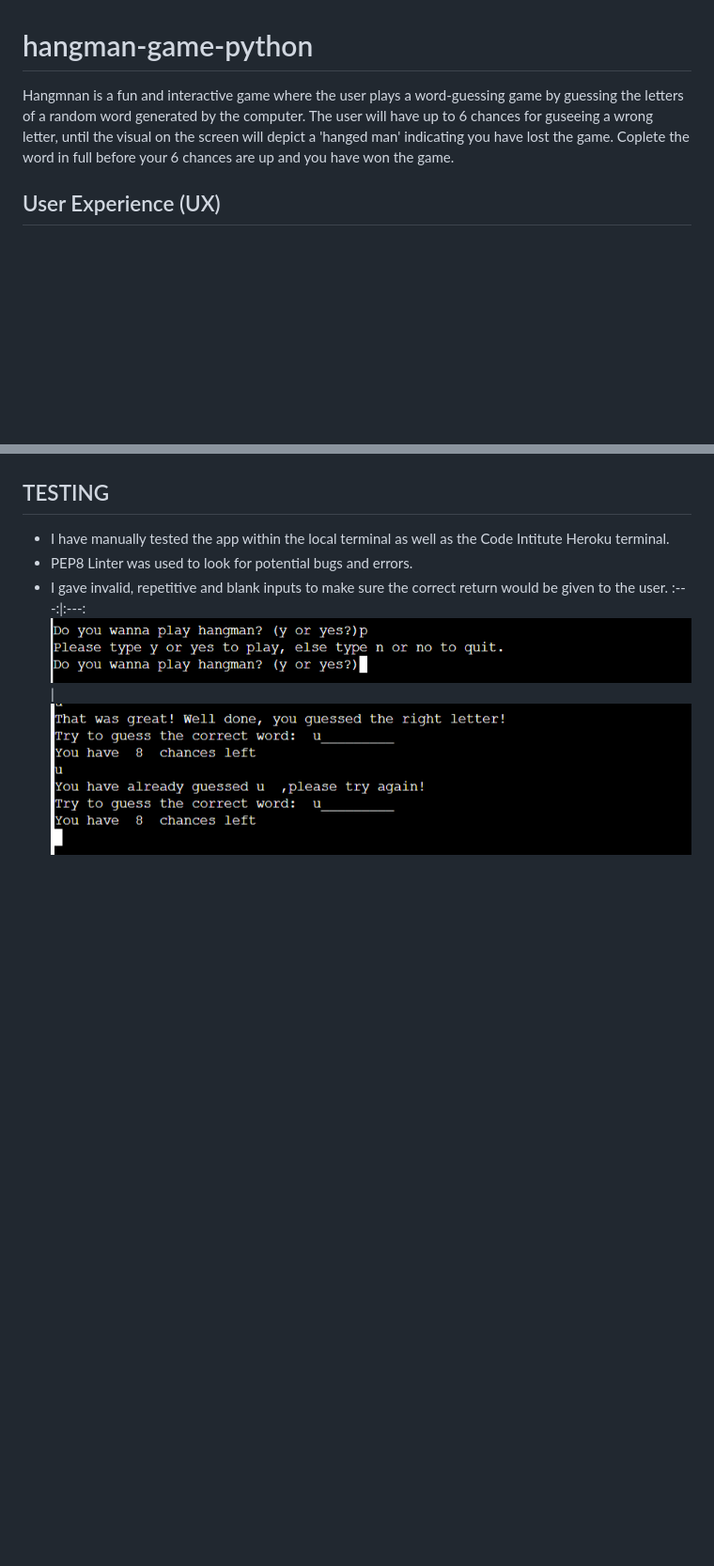
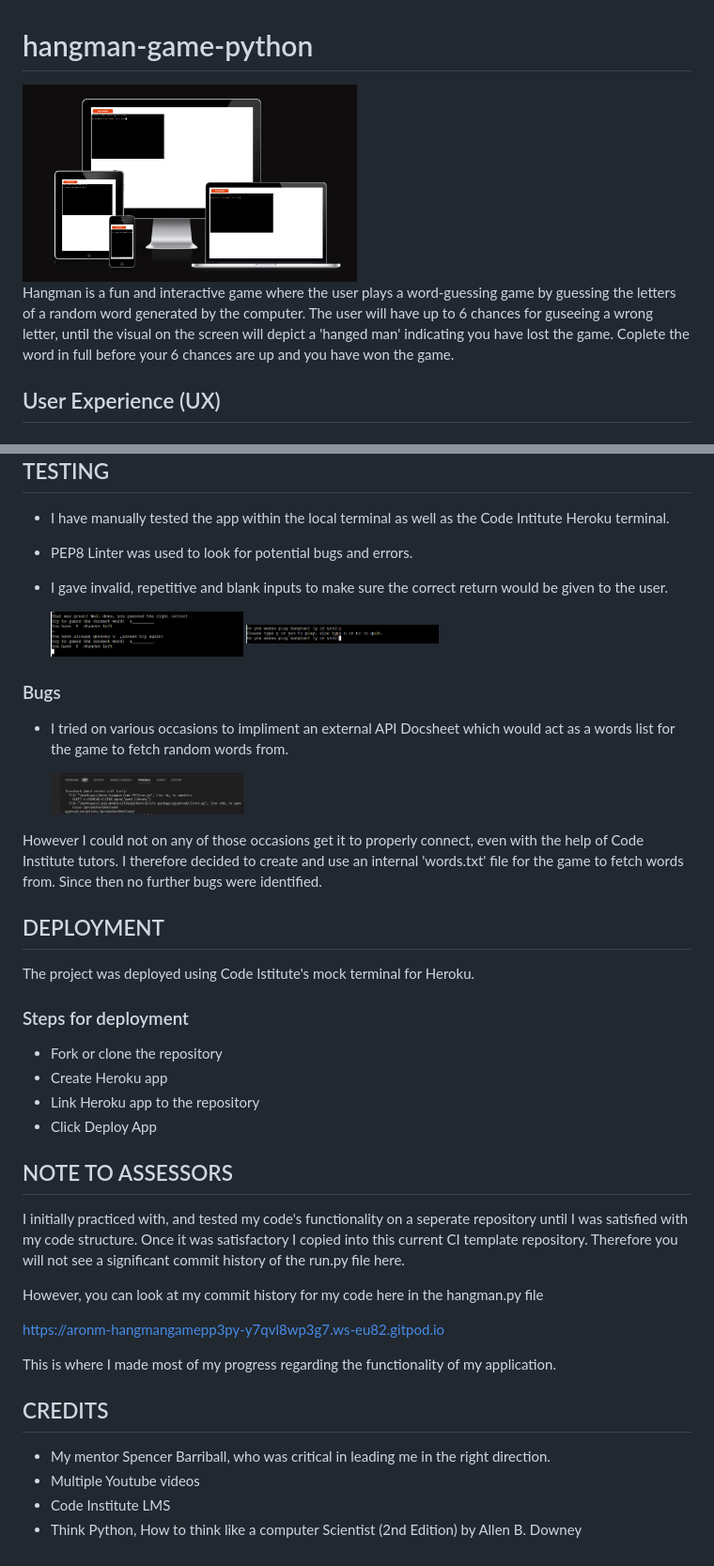
Before and after one commit to Aron-M/Aron-Hangman-Game-PP3, a Markdown page: README.md, 2 parts joined by grey strips. Shown: that part at 94% size. Rendered like a GitHub page; pictures changed too: markdown_images/bug4.png (added), markdown_images/pp3-responsive.png (added); blank space fills up the shorter version.

Commit message:
finishing last sections of README.md

```diff
--- a/README.md
+++ b/README.md
@@ -1,5 +1,8 @@
 # hangman-game-python
-Hangmnan is a fun and interactive game where the user plays a word-guessing game by guessing the letters of a random word generated by the computer. The user will have up to 6 chances for guseeing a wrong letter, until the visual on the screen will depict a 'hanged man' indicating you have lost the game. Coplete the word in full before your 6 chances are up and you have won the game.
+
+<img src="markdown_images/pp3-responsive.png" width = 50% height = 50% alt="responsive" />
+
+Hangman is a fun and interactive game where the user plays a word-guessing game by guessing the letters of a random word generated by the computer. The user will have up to 6 chances for guseeing a wrong letter, until the visual on the screen will depict a 'hanged man' indicating you have lost the game. Coplete the word in full before your 6 chances are up and you have won the game.
 
 ## User Experience (UX)
 ### User Stories
@@ -53,5 +56,42 @@ Hangmnan is a fun and interactive game where the user plays a word-guessing game
 * I have manually tested the app within the local terminal as well as the Code Intitute Heroku terminal.
 * PEP8 Linter was used to look for potential bugs and errors.
 * I gave invalid, repetitive and blank inputs to make sure the correct return would be given to the user.
-  :---:|:---:
- ![](markdown_images/pp3markdown5.png) | ![](markdown_images/pp3markdown4.png)
+
+  <img src="markdown_images/pp3markdown4.png" width = 30% height = 30% alt="4" />
+  <img src="markdown_images/pp3markdown5.png" width = 30% height = 30% alt="5" />
+
+ ### Bugs
+
+ * I tried on various occasions to impliment an external API Docsheet which would act as a words list for the game to fetch random words from.
+
+   <img src="markdown_images/bug4.png" width = 30% height = 30% alt="4" />
+
+ However I could not on any of those occasions get it to properly connect, even with the help of Code Institute tutors. I therefore decided to create and use an internal 'words.txt' file for the game to fetch words from. Since then no further bugs were identified.
+
+ ## DEPLOYMENT
+
+ The project was deployed using Code Istitute's mock terminal for Heroku.
+
+ ### Steps for deployment
+
+ * Fork or clone the repository
+ * Create Heroku app
+ * Link Heroku app to the repository
+ * Click Deploy App
+
+ ## NOTE TO ASSESSORS
+
+ I initially practiced with, and tested my code's functionality on a seperate repository until I was satisfied with my code structure. Once it was satisfactory I copied into this current CI template repository. Therefore you will not see a significant commit history of the run.py file here.
+
+ However, you can look at my commit history for my code here in the hangman.py file
+
+ https://aronm-hangmangamepp3py-y7qvl8wp3g7.ws-eu82.gitpod.io
+
+ This is where I made most of my progress regarding the functionality of my application.
+
+ ## CREDITS
+
+ * My mentor Spencer Barriball, who was critical in leading me in the right direction.
+ * Multiple Youtube videos
+ * Code Institute LMS
+ * Think Python, How to think like a computer Scientist (2nd Edition) by Allen B. Downey
```
